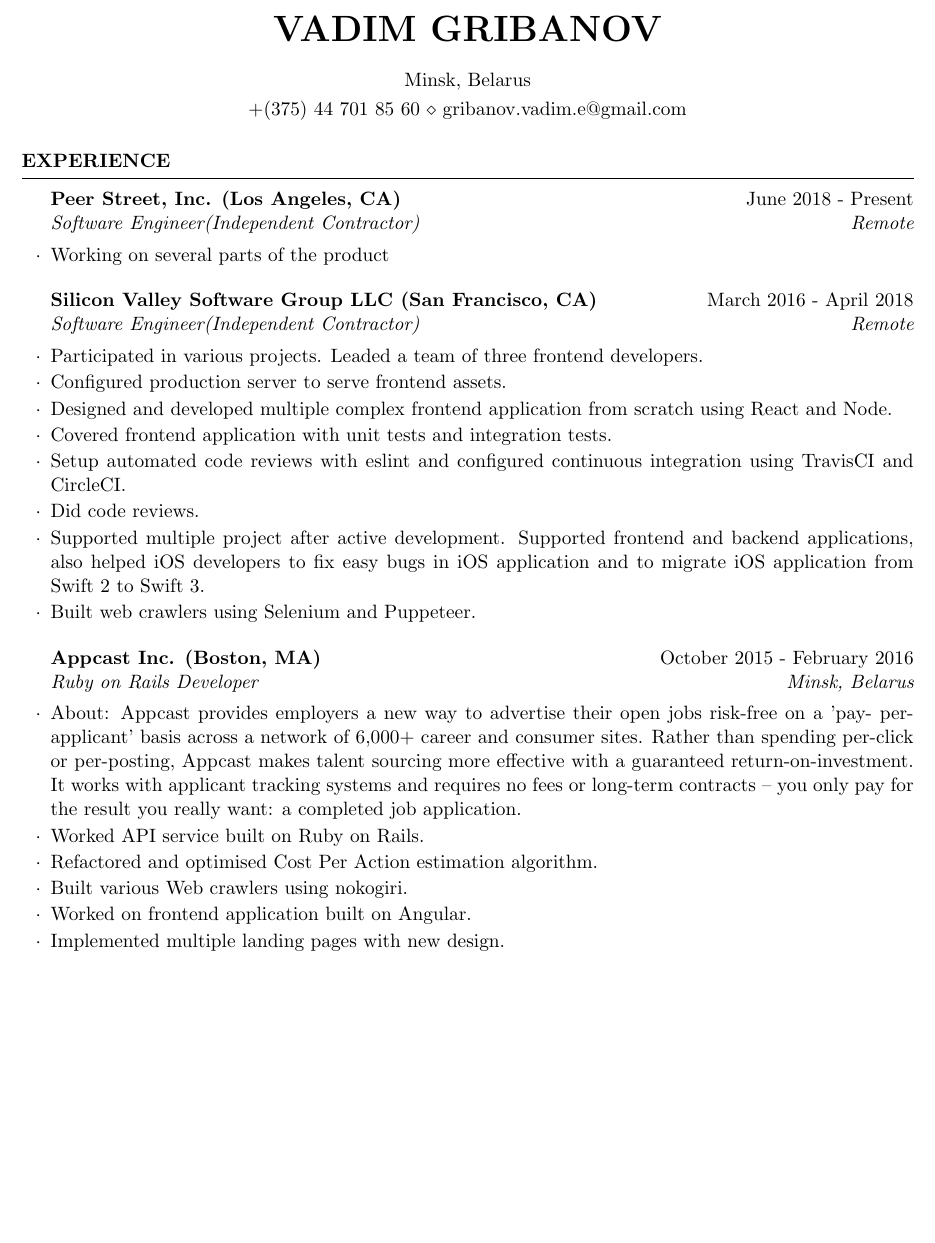
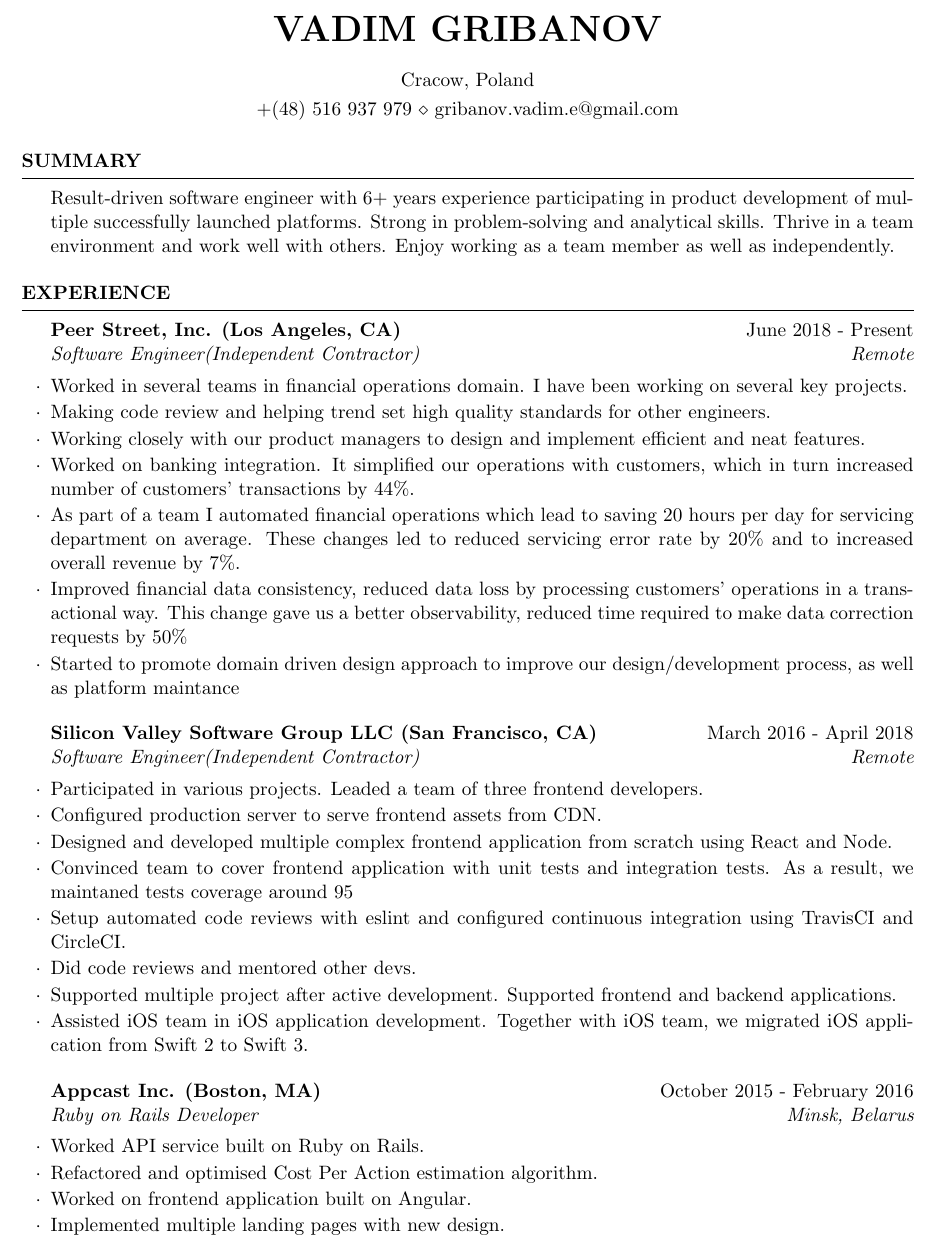
Before and after one commit to yoihito/cv, a LaTeX CV (resume.tex): part of page 1 of 2, cut so that both start at the same text, the shorter picture padded with empty space. Compiled offline with pdfLaTeX.

Commit message:
Update CV

```diff
--- a/resume.tex
+++ b/resume.tex
@@ -4,35 +4,42 @@
 \usepackage{hyperref}
 \name{Vadim Gribanov}
 
-\address{ +(375) 44 701 85 60 \\ gribanov.vadim.e@gmail.com }
-\address{Minsk, Belarus}
+\address{ +(48) 516 937 979 \\ gribanov.vadim.e@gmail.com }
+\address{Cracow, Poland}
 
 \def\nameskip{\bigskip}
 \def\sectionskip{\medskip}
 
 \begin{document}
+  \begin{rSection}{Summary}
+    {Result-driven software engineer with 6+ years experience participating in product development of multiple successfully launched platforms. Strong in problem-solving and analytical skills. Thrive in a team environment and work well with others. Enjoy working as a team member as well as independently. }
+  \end{rSection}
 
   \begin{rSection}{Experience}
     \begin{rSubsection}{Peer Street, Inc. (Los Angeles, CA)}{June 2018 - Present}{Software Engineer(Independent Contractor)}{Remote}
-    \item Working on several parts of the product
+    \item Worked in several teams in financial operations domain. I have been working on several key projects.
+    \item Making code review and helping trend set high quality standards for other engineers.
+    \item Working closely with our product managers to design and implement efficient and neat features.
+    \item Worked on banking integration. It simplified our operations with customers, which in turn increased number of customers' transactions by 44\%.
+    \item As part of a team I automated financial operations which lead to saving 20 hours per day for servicing department on average. These changes led to reduced servicing error rate by 20\% and to increased overall revenue by 7\%.
+    \item Improved financial data consistency, reduced data loss by processing customers' operations in a transactional way. This change gave us a better observability, reduced time required to make data correction requests by 50\%
+    \item Started to promote domain driven design approach to improve our design/development process, as well as platform maintance
     \end{rSubsection}
 
     \begin{rSubsection}{Silicon Valley Software Group LLC (San Francisco, CA)}{March 2016 - April 2018}{Software Engineer(Independent Contractor)}{Remote}
     \item Participated in various projects. Leaded a team of three frontend developers.
-    \item Configured production server to serve frontend assets.
+    \item Configured production server to serve frontend assets from CDN.
     \item Designed and developed multiple complex frontend application from scratch using React and Node.
-    \item Covered frontend application with unit tests and integration tests.
+    \item Convinced team to cover frontend application with unit tests and integration tests. As a result, we maintaned tests coverage around 95%
     \item Setup automated code reviews with eslint and configured continuous integration using TravisCI and CircleCI.
-    \item Did code reviews.
-    \item Supported multiple project after active development. Supported frontend and backend applications, also helped iOS developers to fix easy bugs in iOS application and to migrate iOS application from Swift 2 to Swift 3.
-    \item Built web crawlers using Selenium and Puppeteer.
+    \item Did code reviews and mentored other devs.
+    \item Supported multiple project after active development. Supported frontend and backend applications.
+    \item Assisted iOS team in iOS application development. Together with iOS team, we migrated iOS application from Swift 2 to Swift 3.
     \end{rSubsection}
 
     \begin{rSubsection}{Appcast Inc. (Boston, MA)}{October 2015 - February 2016}{Ruby on Rails Developer}{Minsk, Belarus}
-    \item About: Appcast provides employers a new way to advertise their open jobs risk-free on a 'pay- per-applicant' basis across a network of 6,000+ career and consumer sites. Rather than spending per-click or per-posting, Appcast makes talent sourcing more effective with a guaranteed return-on-investment. It works with applicant tracking systems and requires no fees or long-term contracts – you only pay for the result you really want: a completed job application.
     \item Worked API service built on Ruby on Rails.
     \item Refactored and optimised Cost Per Action estimation algorithm.
-    \item Built various Web crawlers using nokogiri.
     \item Worked on frontend application built on Angular.
     \item Implemented multiple landing pages with new design.
     \end{rSubsection}
@@ -44,6 +50,5 @@
     \end{rSubsection}
   \end{rSection}
 
-  \newpage
   \begin{rSection}{Technical Strengths}
     \begin{tabular}{ @{} >{\bfseries}l @{\hspace{6ex}} l }
```
Also changed, not shown: resume.pdf, resume.tex (21 more changed lines).
